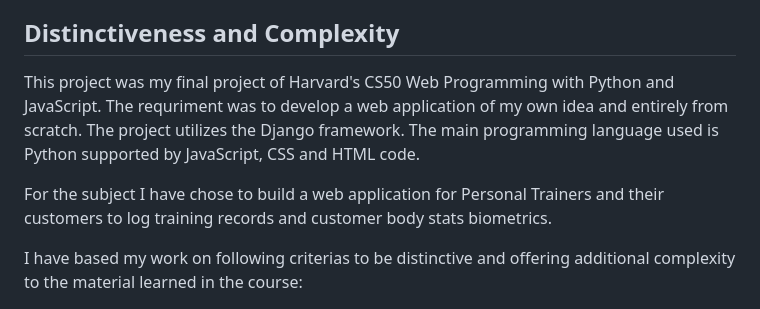
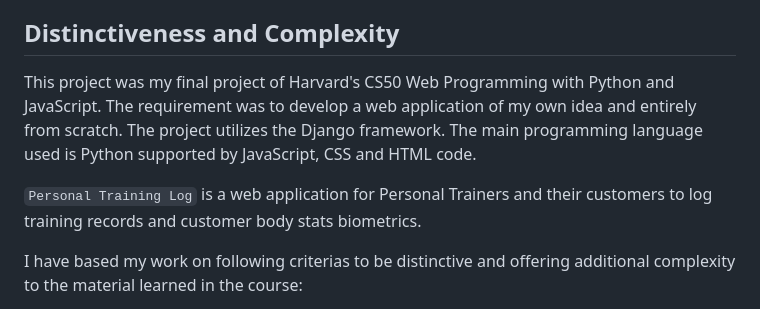
Before and after one commit to mgrubinv/fitness, a Markdown page: README.md, the part around one of its changes. GitHub-like rendering.

Commit message:
Update Readme 2

```diff
--- a/README.md
+++ b/README.md
@@ -8,8 +5,8 @@ Video overview: <https://youtu.be/fULhp1YcxKA>
 ## Distinctiveness and Complexity
 
-This project was my final project of Harvard's CS50 Web Programming with Python and JavaScript. The requriment was to develop a web application of my own idea and entirely from scratch. The project utilizes the Django framework. The main programming language used is Python supported by JavaScript, CSS and HTML code.
+This project was my final project of Harvard's CS50 Web Programming with Python and JavaScript. The requirement was to develop a web application of my own idea and entirely from scratch. The project utilizes the Django framework. The main programming language used is Python supported by JavaScript, CSS and HTML code.
 
-For the subject I have chose to build a web application for Personal Trainers and their customers to log training records and customer body stats biometrics.
+`Personal Training Log` is a web application for Personal Trainers and their customers to log training records and customer body stats biometrics.
 
 I have based my work on following criterias to be distinctive and offering additional complexity to the material learned in the course:
 
```
Also changed, not shown: other parts of README.md (+3 -3 lines).
